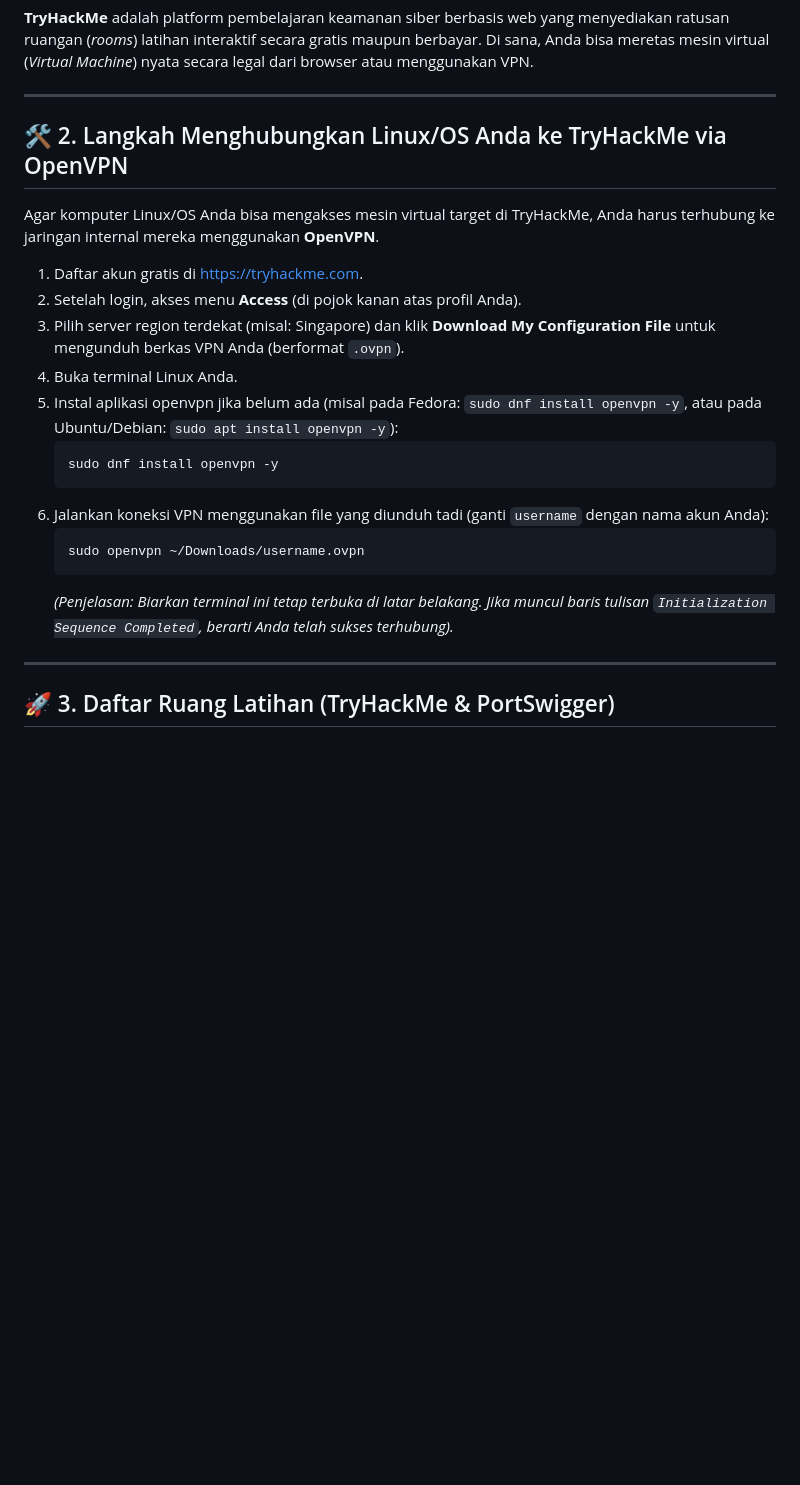
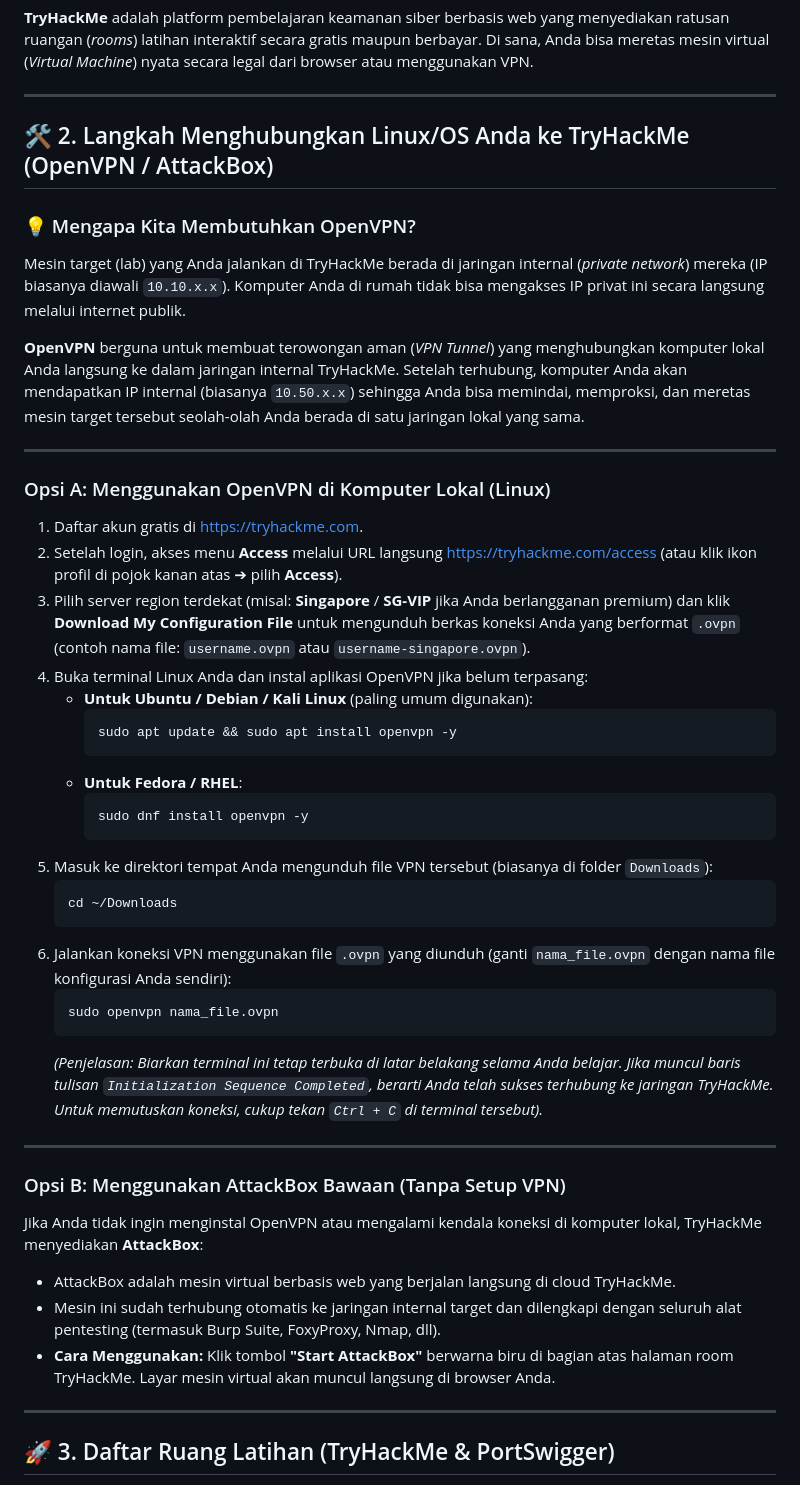
Before and after one commit to HafidzAlaziz/Cyber---Zero-to-Hero, a Markdown page: materi/06_tryhackme_basics.md, the part around the change. GitHub-like rendering; blank space fills up the shorter version.

Commit message:
perbaikan

````diff
--- a/materi/06_tryhackme_basics.md
+++ b/materi/06_tryhackme_basics.md
@@ -9,22 +9,46 @@ Hari ini kita akan melangkah keluar dari lab lokal komputer kita dan berlatih di
 
 ---
 
-## 🛠️ 2. Langkah Menghubungkan Linux/OS Anda ke TryHackMe via OpenVPN
-Agar komputer Linux/OS Anda bisa mengakses mesin virtual target di TryHackMe, Anda harus terhubung ke jaringan internal mereka menggunakan **OpenVPN**.
+## 🛠️ 2. Langkah Menghubungkan Linux/OS Anda ke TryHackMe (OpenVPN / AttackBox)
+
+### 💡 Mengapa Kita Membutuhkan OpenVPN?
+Mesin target (lab) yang Anda jalankan di TryHackMe berada di jaringan internal (*private network*) mereka (IP biasanya diawali `10.10.x.x`). Komputer Anda di rumah tidak bisa mengakses IP privat ini secara langsung melalui internet publik.
+
+**OpenVPN** berguna untuk membuat terowongan aman (*VPN Tunnel*) yang menghubungkan komputer lokal Anda langsung ke dalam jaringan internal TryHackMe. Setelah terhubung, komputer Anda akan mendapatkan IP internal (biasanya `10.50.x.x`) sehingga Anda bisa memindai, memproksi, dan meretas mesin target tersebut seolah-olah Anda berada di satu jaringan lokal yang sama.
+
+---
+
+### Opsi A: Menggunakan OpenVPN di Komputer Lokal (Linux)
 
 1.  Daftar akun gratis di [https://tryhackme.com](https://tryhackme.com).
-2.  Setelah login, akses menu **Access** (di pojok kanan atas profil Anda).
-3.  Pilih server region terdekat (misal: Singapore) dan klik **Download My Configuration File** untuk mengunduh berkas VPN Anda (berformat `.ovpn`).
-4.  Buka terminal Linux Anda.
-5.  Instal aplikasi openvpn jika belum ada (misal pada Fedora: `sudo dnf install openvpn -y`, atau pada Ubuntu/Debian: `sudo apt install openvpn -y`):
+2.  Setelah login, akses menu **Access** melalui URL langsung [https://tryhackme.com/access](https://tryhackme.com/access) (atau klik ikon profil di pojok kanan atas ➔ pilih **Access**).
+3.  Pilih server region terdekat (misal: **Singapore** / **SG-VIP** jika Anda berlangganan premium) dan klik **Download My Configuration File** untuk mengunduh berkas koneksi Anda yang berformat `.ovpn` (contoh nama file: `username.ovpn` atau `username-singapore.ovpn`).
+4.  Buka terminal Linux Anda dan instal aplikasi OpenVPN jika belum terpasang:
+    *   **Untuk Ubuntu / Debian / Kali Linux** (paling umum digunakan):
+        ```bash
+        sudo apt update && sudo apt install openvpn -y
+        ```
+    *   **Untuk Fedora / RHEL**:
+        ```bash
+        sudo dnf install openvpn -y
+        ```
+5.  Masuk ke direktori tempat Anda mengunduh file VPN tersebut (biasanya di folder `Downloads`):
     ```bash
-    sudo dnf install openvpn -y
+    cd ~/Downloads
     ```
-6.  Jalankan koneksi VPN menggunakan file yang diunduh tadi (ganti `username` dengan nama akun Anda):
+6.  Jalankan koneksi VPN menggunakan file `.ovpn` yang diunduh (ganti `nama_file.ovpn` dengan nama file konfigurasi Anda sendiri):
     ```bash
-    sudo openvpn ~/Downloads/username.ovpn
+    sudo openvpn nama_file.ovpn
     ```
-    *(Penjelasan: Biarkan terminal ini tetap terbuka di latar belakang. Jika muncul baris tulisan `Initialization Sequence Completed`, berarti Anda telah sukses terhubung).*
+    *(Penjelasan: Biarkan terminal ini tetap terbuka di latar belakang selama Anda belajar. Jika muncul baris tulisan `Initialization Sequence Completed`, berarti Anda telah sukses terhubung ke jaringan TryHackMe. Untuk memutuskan koneksi, cukup tekan `Ctrl + C` di terminal tersebut).*
+
+---
+
+### Opsi B: Menggunakan AttackBox Bawaan (Tanpa Setup VPN)
+Jika Anda tidak ingin menginstal OpenVPN atau mengalami kendala koneksi di komputer lokal, TryHackMe menyediakan **AttackBox**:
+*   AttackBox adalah mesin virtual berbasis web yang berjalan langsung di cloud TryHackMe.
+*   Mesin ini sudah terhubung otomatis ke jaringan internal target dan dilengkapi dengan seluruh alat pentesting (termasuk Burp Suite, FoxyProxy, Nmap, dll).
+*   **Cara Menggunakan:** Klik tombol **"Start AttackBox"** berwarna biru di bagian atas halaman room TryHackMe. Layar mesin virtual akan muncul langsung di browser Anda.
 
 ---
 
````
